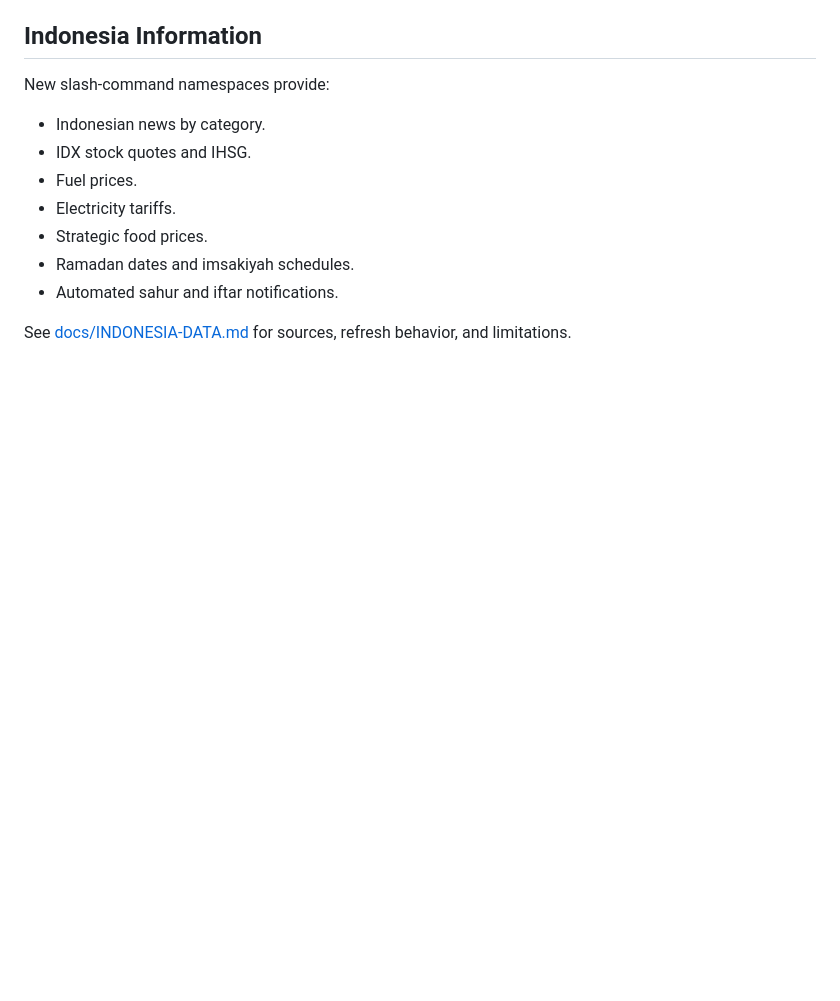
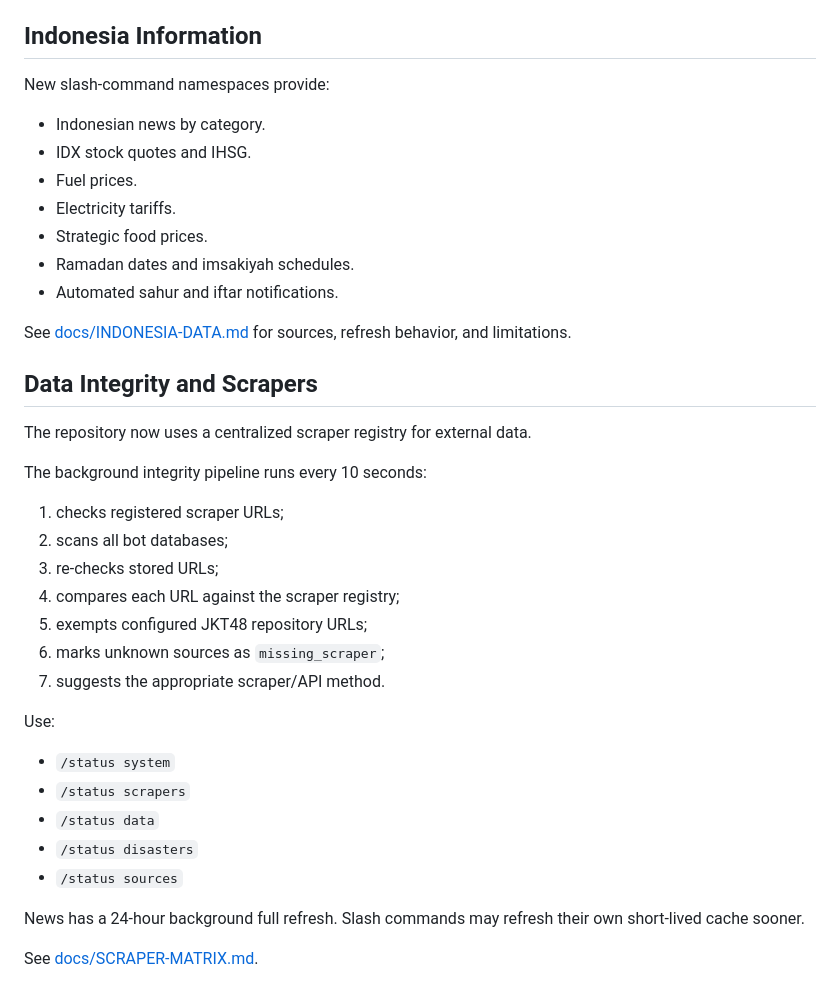
Before and after one commit to nararyajayautamagroub/nararya-bot-discord, a Markdown page: README.md, the part around one of its changes. GitHub-like rendering; blank space fills up the shorter version.

Commit message:
docs: document 1.7.0 scraper audit and status pipeline

```diff
--- a/README.md
+++ b/README.md
@@ -141,3 +141,28 @@ New slash-command namespaces provide:
 - Automated sahur and iftar notifications.
 
 See [docs/INDONESIA-DATA.md](./docs/INDONESIA-DATA.md) for sources, refresh behavior, and limitations.
+
+
+## Data Integrity and Scrapers
+
+The repository now uses a centralized scraper registry for external data.
+
+The background integrity pipeline runs every 10 seconds:
+1. checks registered scraper URLs;
+2. scans all bot databases;
+3. re-checks stored URLs;
+4. compares each URL against the scraper registry;
+5. exempts configured JKT48 repository URLs;
+6. marks unknown sources as `missing_scraper`;
+7. suggests the appropriate scraper/API method.
+
+Use:
+- `/status system`
+- `/status scrapers`
+- `/status data`
+- `/status disasters`
+- `/status sources`
+
+News has a 24-hour background full refresh. Slash commands may refresh their own short-lived cache sooner.
+
+See [docs/SCRAPER-MATRIX.md](./docs/SCRAPER-MATRIX.md).
```
Also changed, not shown: other parts of README.md (+1 -1 lines).
